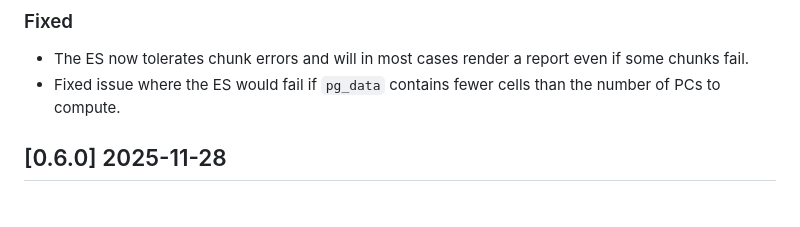
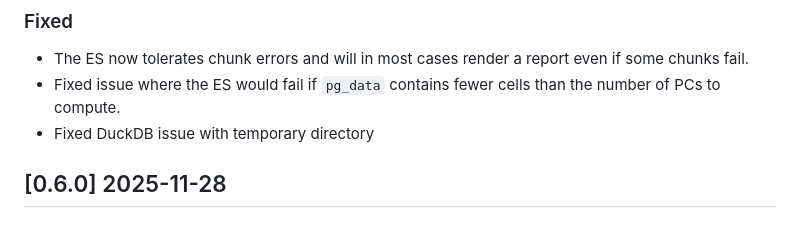
Before and after one commit to PixelgenTechnologies/pixelatorES, a Markdown page: CHANGELOG.md, the part around the change. Drawn GitHub-style.

Commit message:
chore: update changelog

```diff
--- a/CHANGELOG.md
+++ b/CHANGELOG.md
@@ -10,6 +10,7 @@ and this project adheres to [Semantic Versioning](https://semver.org/spec/v2.0.0
 ### Fixed
 - The ES now tolerates chunk errors and will in most cases render a report even if some chunks fail.
 - Fixed issue where the ES would fail if `pg_data` contains fewer cells than the number of PCs to compute.
+- Fixed DuckDB issue with temporary directory
 
 ## [0.6.0] 2025-11-28
 
```
